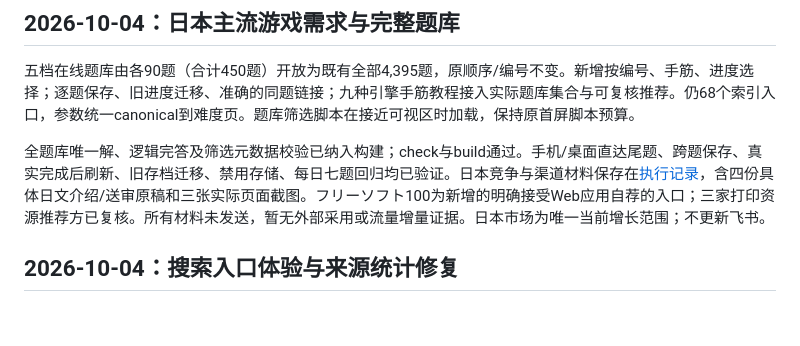
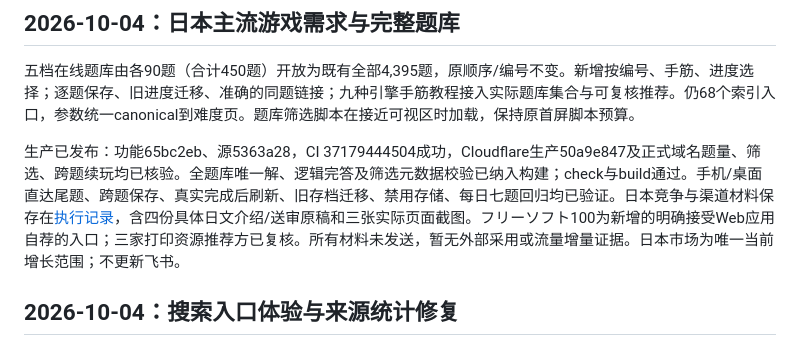
Before and after one commit to rusherxie-sudo/numpredo, a Markdown page: PROJECT.md, the part around the change. Drawn GitHub-style; blank space fills up the shorter version.

```diff
--- a/PROJECT.md
+++ b/PROJECT.md
@@ -4,7 +4,7 @@
 
 五档在线题库由各90题（合计450题）开放为既有全部4,395题，原顺序/编号不变。新增按编号、手筋、进度选择；逐题保存、旧进度迁移、准确的同题链接；九种引擎手筋教程接入实际题库集合与可复核推荐。仍68个索引入口，参数统一canonical到难度页。题库筛选脚本在接近可视区时加载，保持原首屏脚本预算。
 
-全题库唯一解、逻辑完答及筛选元数据校验已纳入构建；check与build通过。手机/桌面直达尾题、跨题保存、真实完成后刷新、旧存档迁移、禁用存储、每日七题回归均已验证。日本竞争与渠道材料保存在[执行记录](docs/growth/2026-10-04-japan/README.md)，含四份具体日文介绍/送审原稿和三张实际页面截图。フリーソフト100为新增的明确接受Web应用自荐的入口；三家打印资源推荐方已复核。所有材料未发送，暂无外部采用或流量增量证据。日本市场为唯一当前增长范围；不更新飞书。
+生产已发布：功能65bc2eb、源5363a28，CI 37179444504成功，Cloudflare生产50a9e847及正式域名题量、筛选、跨题续玩均已核验。全题库唯一解、逻辑完答及筛选元数据校验已纳入构建；check与build通过。手机/桌面直达尾题、跨题保存、真实完成后刷新、旧存档迁移、禁用存储、每日七题回归均已验证。日本竞争与渠道材料保存在[执行记录](docs/growth/2026-10-04-japan/README.md)，含四份具体日文介绍/送审原稿和三张实际页面截图。フリーソフト100为新增的明确接受Web应用自荐的入口；三家打印资源推荐方已复核。所有材料未发送，暂无外部采用或流量增量证据。日本市场为唯一当前增长范围；不更新飞书。
 
 ## 2026-10-04：搜索入口体验与来源统计修复
 
```
Also changed, not shown: BASELINE.md (+4 -0 lines), 1 other file.
